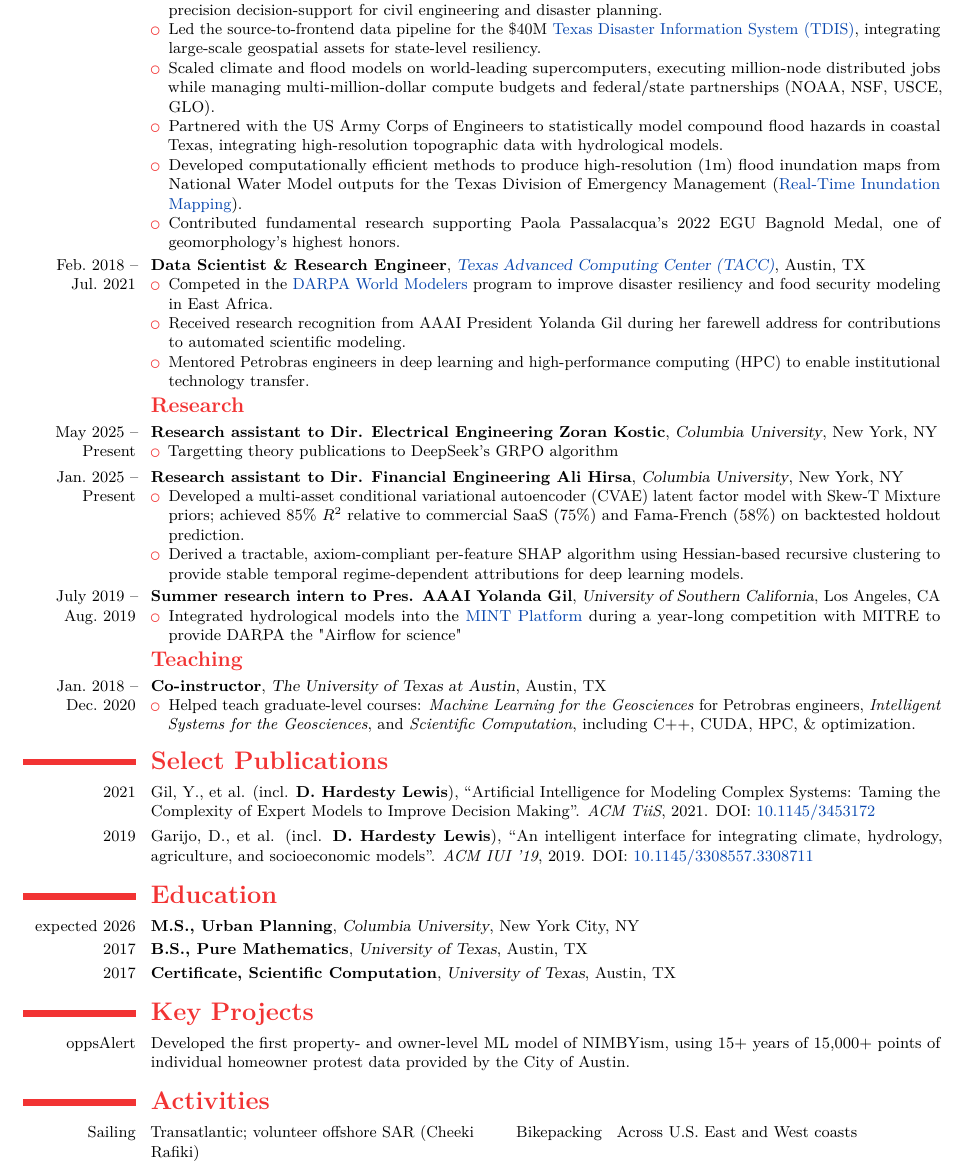
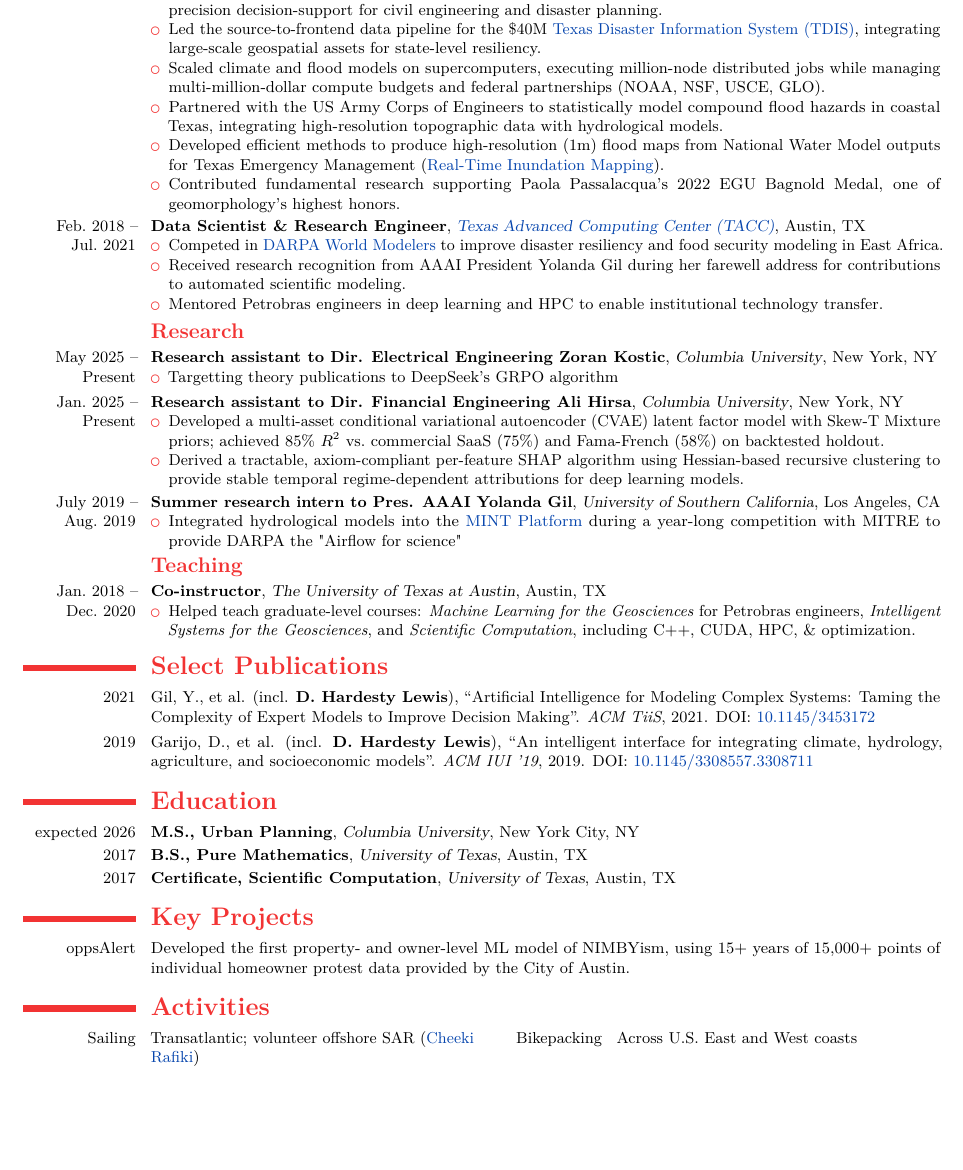
Before and after one commit to dhardestylewis/cv-dhl, a LaTeX CV (resume/2-page/with-cover-letter/resume-dhl-20260131-latest/resume-dhl-20260201-fullstack-mle.tex): part of page 2 of 3 before the commit and part of page 2 of 2 after it, cut so that both start at the same text, the shorter picture padded with empty space. Compiled offline with pdfLaTeX.

Commit message:
fix: Hyperlink Cheeki Rafiki and trim remaining bullets

```diff
--- a/resume/2-page/with-cover-letter/resume-dhl-20260131-latest/resume-dhl-20260201-fullstack-mle.tex
+++ b/resume/2-page/with-cover-letter/resume-dhl-20260131-latest/resume-dhl-20260201-fullstack-mle.tex
@@ -112,17 +112,17 @@
     \begin{itemize}
         \item Co-founded and launched \href{https://www.summitgeospatial.com}{summitgeospatial.com} to commercialize state-level geomorphology IP, providing precision decision-support for civil engineering and disaster planning.
         \item Led the source-to-frontend data pipeline for the \$40M \href{https://idrt.tamug.edu/tdis/}{Texas Disaster Information System (TDIS)}, integrating large-scale geospatial assets for state-level resiliency.
-        \item Scaled climate and flood models on world-leading supercomputers, executing million-node distributed jobs while managing multi-million-dollar compute budgets and federal/state partnerships (NOAA, NSF, USCE, GLO).
+        \item Scaled climate and flood models on supercomputers, executing million-node distributed jobs while managing multi-million-dollar compute budgets and federal partnerships (NOAA, NSF, USCE, GLO).
         \item Partnered with the US Army Corps of Engineers to statistically model compound flood hazards in coastal Texas, integrating high-resolution topographic data with hydrological models.
-        \item Developed computationally efficient methods to produce high-resolution (1m) flood inundation maps from National Water Model outputs for the Texas Division of Emergency Management (\href{https://storymaps.arcgis.com/stories/6227f24d6c5047f883d5c3497241f299}{Real-Time Inundation Mapping}).
+        \item Developed efficient methods to produce high-resolution (1m) flood maps from National Water Model outputs for Texas Emergency Management (\href{https://storymaps.arcgis.com/stories/6227f24d6c5047f883d5c3497241f299}{Real-Time Inundation Mapping}).
         \item Contributed fundamental research supporting Paola Passalacqua's 2022 EGU Bagnold Medal, one of geomorphology's highest honors.
     \end{itemize}}
 
     \cventry{Feb.~2018 -- Jul.~2021}{Data Scientist \& Research Engineer}{\href{https://www.tacc.utexas.edu/}{Texas Advanced Computing Center (TACC)}}{Austin, TX}{}{
     \begin{itemize}
-        \item Competed in the \href{https://www.darpa.mil/program/world-modelers}{DARPA World Modelers} program to improve disaster resiliency and food security modeling in East Africa.
+        \item Competed in \href{https://www.darpa.mil/program/world-modelers}{DARPA World Modelers} to improve disaster resiliency and food security modeling in East Africa.
         \item Received research recognition from AAAI President Yolanda Gil during her farewell address for contributions to automated scientific modeling.
-        \item Mentored Petrobras engineers in deep learning and high-performance computing (HPC) to enable institutional technology transfer.
+        \item Mentored Petrobras engineers in deep learning and HPC to enable institutional technology transfer.
     \end{itemize}}
 
 
@@ -135,7 +135,7 @@
 
     \cventry{Jan.~2025 -- Present}{Research assistant to Dir. Financial Engineering Ali Hirsa}{Columbia University}{New York, NY}{}{
     \begin{itemize}
-        \item Developed a multi-asset conditional variational autoencoder (CVAE) latent factor model with Skew-T Mixture priors; achieved 85\% \(R^2\) relative to commercial SaaS (75\%) and Fama-French (58\%) on backtested holdout prediction.
+        \item Developed a multi-asset conditional variational autoencoder (CVAE) latent factor model with Skew-T Mixture priors; achieved 85\% \(R^2\) vs.\ commercial SaaS (75\%) and Fama-French (58\%) on backtested holdout.
         \item Derived a tractable, axiom-compliant per-feature SHAP algorithm using Hessian-based recursive clustering to provide stable temporal regime-dependent attributions for deep learning models.
     \end{itemize}}
 
@@ -167,7 +167,7 @@
 
 
   \section{\textsc{Activities}}
-    \cvdoubleitem{Sailing}{Transatlantic; volunteer offshore SAR (Cheeki Rafiki)}{Bikepacking}{Across U.S.\ East and West coasts}
+    \cvdoubleitem{Sailing}{Transatlantic; volunteer offshore SAR (\href{https://en.wikipedia.org/wiki/Cheeki_Rafiki}{Cheeki Rafiki})}{Bikepacking}{Across U.S.\ East and West coasts}
 
   \section{\textsc{Languages}}
     \cvdoubleitem{Spanish}{Native Proficiency}{French}{Professional Working Proficiency}
```
Also changed, not shown: resume/2-page/with-cover-letter/resume-dhl-20260131-latest/resume-dhl-20260201-fullstack-mle.pdf, 2 other files.
